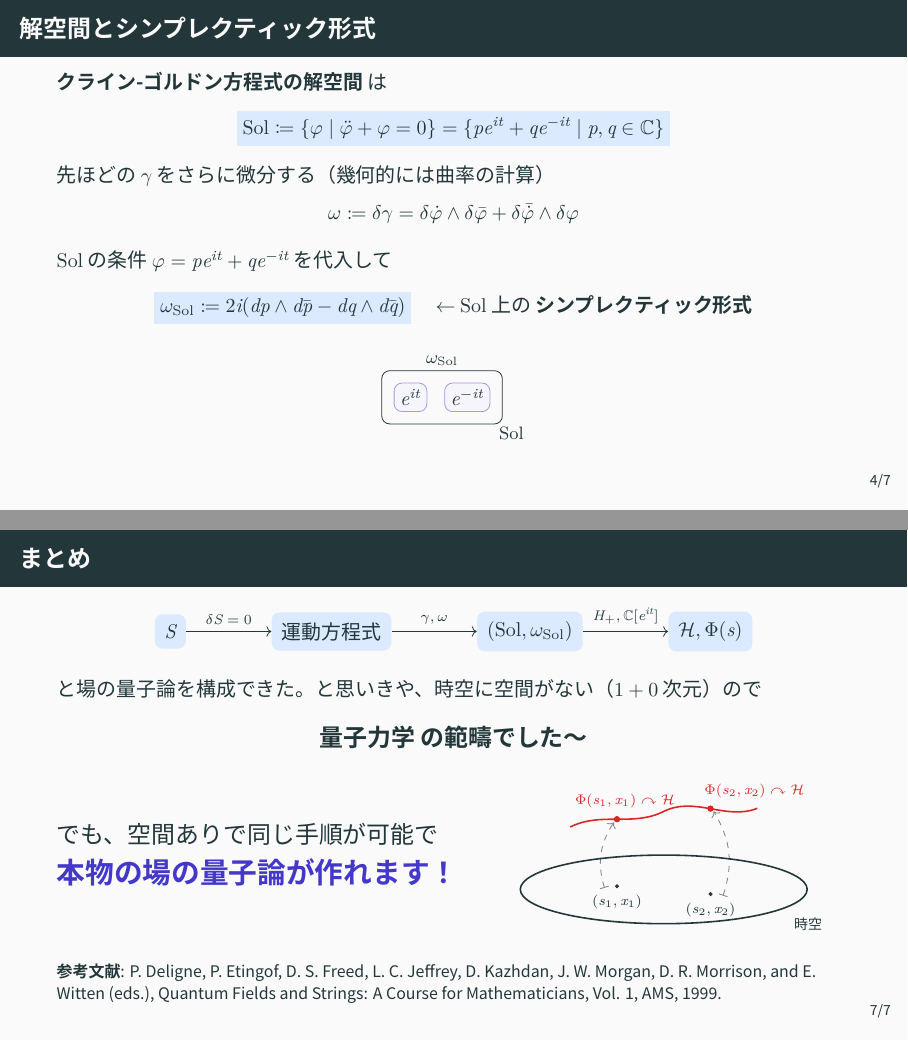
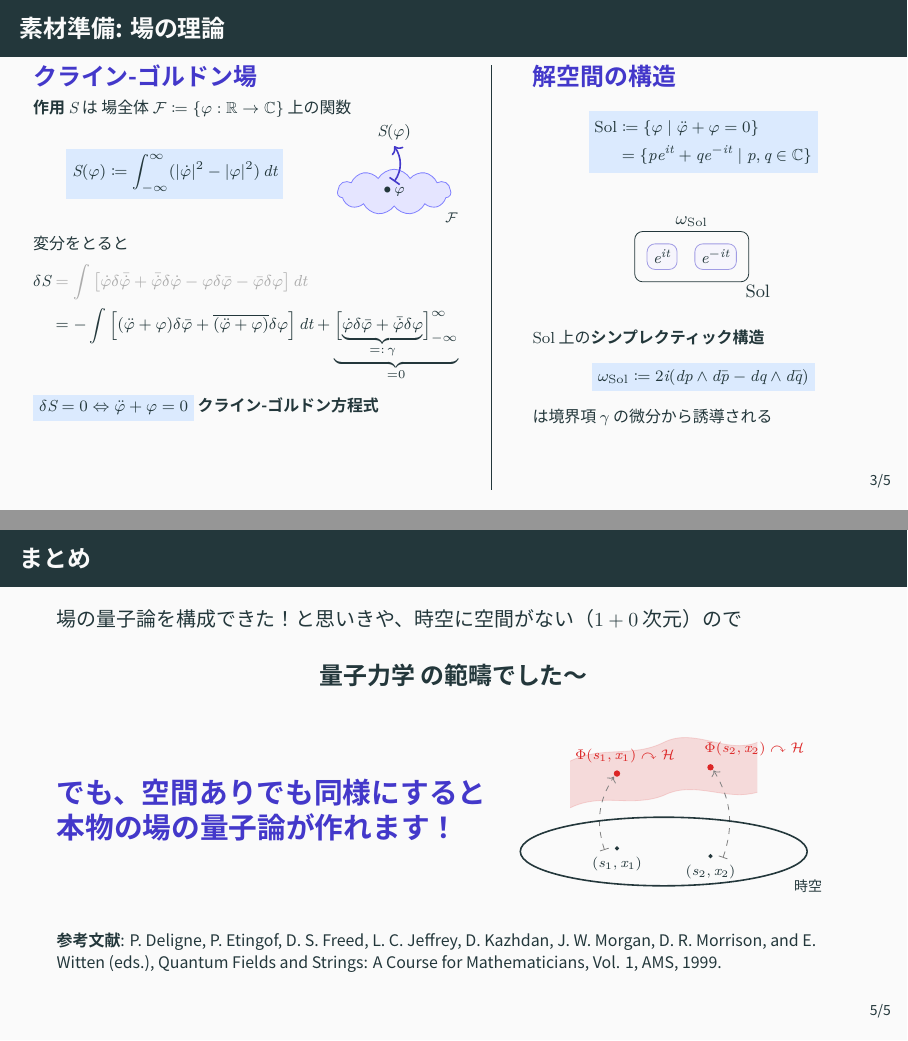
Before and after one commit to ryofjt/zenn-content, LaTeX slides (tex/quantum-field-theory.tex): pages 5 and 8 of 8 before the commit and pages 4 and 6 of 6 after it, joined at a grey line. Compiled offline with XeLaTeX; a missing font is replaced by an installed copy or a similar font.

Commit message:
Refine QFT slides with chip diagrams, headers, and punchline restructure
Co-Authored-By: Claude Opus 4.7 (1M context) <noreply@anthropic.com>

```diff
--- a/tex/quantum-field-theory.tex
+++ b/tex/quantum-field-theory.tex
@@ -59,3 +49,0 @@
-  \node[chapnode] (kg) {クライン-ゴルドン場};
-  \node[reasonnode, below=of kg] (a1) {$\downarrow$ \ 境界項};
-  \node[chapnode, below=of a1] (sol) {解空間とシンプレクティック形式};
@@ -68 +49,0 @@
-\begin{frame}{$1+0$ 次元のクライン-ゴルドン場}
@@ -92,26 +50,3 @@
-  $\delta S = 0$ となるのは \hl{\ddot{\varphi} + \varphi = 0} $\leftarrow$ \textbf{クライン-ゴルドン方程式}
-\end{frame}
-
-\begin{frame}{解空間とシンプレクティック形式}
-  \textbf{クライン-ゴルドン方程式の解空間} は
-  \begin{center}\hl{\mathrm{Sol} \coloneqq \{ \varphi \mid \ddot{\varphi} + \varphi = 0 \} = \{ pe^{it} + qe^{-it} \mid p, q \in \mathbb{C} \}}\end{center}
-
-  先ほどの $\gamma$ をさらに微分する（幾何的には曲率の計算）
-  \[ \omega \coloneqq \delta\gamma = \delta\dot{\varphi} \wedge \delta\bar{\varphi} + \delta\bar{\dot{\varphi}} \wedge \delta\varphi \]
-
-  $\mathrm{Sol}$ の条件 $\varphi = pe^{it} + qe^{-it}$ を代入して
-  \begin{center}\hl{\omega_\mathrm{Sol} \coloneqq 2i(dp \wedge d\bar{p} - dq \wedge d\bar{q})} \quad $\leftarrow$ $\mathrm{Sol}$ 上の \textbf{シンプレクティック形式}\end{center}
-
-  \vfill
-  \begin{center}
-  \begin{tikzpicture}[node distance=0.3cm, chipbox/.style={draw=indigo!50, fill=indigo!5, rounded corners, inner sep=3pt}]
-    \node[chipbox] (s0) {$e^{it}$};
-    \node[chipbox, right=of s0] (s1) {$e^{-it}$};
-    \node[draw, rounded corners, fit=(s0)(s1), inner sep=6pt] (souter) {};
-    \node[anchor=south, font=\small, inner sep=2pt] at (souter.north) {$\omega_\mathrm{Sol}$};
-    \node[anchor=north west, font=\small, inner sep=1pt] at ([xshift=-3pt]souter.south east) {$\mathrm{Sol}$};
-  \end{tikzpicture}
-  \end{center}
 \end{frame}
 
 \begin{frame}{場の量子論とは}
@@ -141,6 +76,64 @@
   \end{center}
 \end{frame}
 
+\begin{frame}{素材準備: 場の理論}
+\footnotesize
+\begin{columns}[T]
+  \begin{column}{0.51\textwidth}
+    {\large\bfseries\color{indigo} クライン-ゴルドン場}
+    \par\smallskip
+    \textbf{作用} $S$ は 場全体 $\mathcal{F} \coloneqq \{\varphi: \mathbb{R} \to \mathbb{C}\}$ 上の関数
+    \begin{minipage}[c]{0.7\columnwidth}
+      \begin{center}\hl{S(\varphi) \coloneqq \int_{-\infty}^{\infty} (|\dot{\varphi}|^2 - |\varphi|^2) \, dt}\end{center}
+    \end{minipage}\hfill
+    \begin{minipage}[c]{0.25\columnwidth}
+      \begin{tikzpicture}[node distance=0.4cm]
+        \node (target) {$S(\varphi)$};
+        \node[draw=blue!50, fill=blue!10, cloud, cloud puffs=11, cloud puff arc=120, minimum width=2cm, minimum height=0.8cm, inner sep=0pt, below=of target] (F) {};
+        \node[font=\scriptsize] (phi) at (F.center) {$\bullet\,\varphi$};
+        \node[font=\scriptsize, anchor=north west] at ([xshift=3pt]F.south east) {$\mathcal{F}$};
+        \draw[|->, thick, indigo] (phi.north) to[bend right=35] (target.south);
+      \end{tikzpicture}
+    \end{minipage}
+
+    \smallskip
+    変分をとると
+    \begin{align*}
+      \delta S &\color{gray!65} = \int \left[\dot{\varphi}\delta\bar{\dot{\varphi}} + \bar{\dot{\varphi}}\delta\dot{\varphi} - \varphi\delta\bar{\varphi} - \bar{\varphi}\delta\varphi\right] dt \\
+      &= -\int \left[(\ddot{\varphi}+\varphi)\delta\bar{\varphi} + \overline{(\ddot{\varphi}+\varphi)}\delta\varphi \right] dt + \underbrace{\Bigl[\underbrace{\dot{\varphi}\delta\bar{\varphi} + \bar{\dot{\varphi}}\delta\varphi}_{=:\,\gamma}\Bigr]_{-\infty}^{\infty}}_{= 0}
+    \end{align*}
+    \hl{\delta S = 0 \Leftrightarrow \ddot{\varphi} + \varphi = 0} \textbf{クライン-ゴルドン方程式}
+  \end{column}
+  \begin{column}{0.01\textwidth}
+    \rule{0.5pt}{7.5cm}
+  \end{column}
+  \begin{column}{0.43\textwidth}
+    {\large\bfseries\color{indigo} 解空間の構造}
+    \par\smallskip
+    \begin{center}\hl{\begin{aligned}
+      \mathrm{Sol} &\coloneqq \{\varphi \mid \ddot{\varphi}+\varphi=0\}\\
+      &= \{pe^{it}+qe^{-it} \mid p,q \in \mathbb{C}\}
+    \end{aligned}}\end{center}
+
+    \smallskip
+    \begin{center}
+    \begin{tikzpicture}[node distance=0.3cm, chipbox/.style={draw=indigo!50, fill=indigo!5, rounded corners, inner sep=3pt}]
+      \node[chipbox] (s0) {$e^{it}$};
+      \node[chipbox, right=of s0] (s1) {$e^{-it}$};
+      \node[draw, rounded corners, fit=(s0)(s1), inner sep=6pt] (souter) {};
+      \node[anchor=south, font=\small, inner sep=2pt] at (souter.north) {$\omega_\mathrm{Sol}$};
+      \node[anchor=north west, font=\small, inner sep=1pt] at ([xshift=-3pt]souter.south east) {$\mathrm{Sol}$};
+    \end{tikzpicture}
+    \end{center}
+
+    \smallskip
+    $\mathrm{Sol}$ 上の\textbf{シンプレクティック構造}
+    \begin{center}\hl{\omega_\mathrm{Sol} \coloneqq 2i(dp \wedge d\bar{p} - dq \wedge d\bar{q})}\end{center}
+    は境界項 $\gamma$ の微分から誘導される
+  \end{column}
+\end{columns}
+\end{frame}
+
 \begin{frame}{場の量子論の構成}
   \vspace*{\fill}
   \begin{columns}[T]
@@ -233,39 +226,34 @@
 \end{frame}
 
 \begin{frame}{まとめ}
-  \begin{center}
-  \begin{tikzpicture}[arrlbl/.style={font=\scriptsize, midway, above}]
-    \node[fill=hilight, rounded corners, inner sep=5pt] (S) {$S$};
-    \node[right=1.5cm of S, fill=hilight, rounded corners, inner sep=5pt] (EM) {運動方程式};
-    \node[right=1.5cm of EM, fill=hilight, rounded corners, inner sep=5pt] (Sol) {$(\mathrm{Sol}, \omega_\mathrm{Sol})$};
-    \node[right=1.5cm of Sol, fill=hilight, rounded corners, inner sep=5pt] (HPhi) {$\mathcal{H}, \Phi(s)$};
-    \draw[->] (S) -- node[arrlbl] {$\delta S = 0$} (EM);
-    \draw[->] (EM) -- node[arrlbl] {$\gamma, \omega$} (Sol);
-    \draw[->] (Sol) -- node[arrlbl] {$H_+, \mathbb{C}[e^{it}]$} (HPhi);
-  \end{tikzpicture}
-  \end{center}
-
-  と場の量子論を構成できた。と思いきや、時空に空間がない\mbox{（$1+0$ 次元）}ので
+  場の量子論を構成できた！と思いきや、時空に空間がない\mbox{（$1+0$ 次元）}ので
   \begin{center}\large \textbf{量子力学 の範疇でした〜}\end{center}
 
   \medskip
   \noindent
   \begin{minipage}[c]{0.5\textwidth}
-    \large でも、空間ありで同じ手順が可能で\\[4pt]
+    {\Large\bfseries\color{indigo} でも、空間ありでも同様にすると}\\[4pt]
     {\Large\bfseries\color{indigo} 本物の場の量子論が作れます！}
   \end{minipage}\hfill
   \begin{minipage}[c]{0.45\textwidth}
   \centering
   \begin{tikzpicture}[scale=0.55]
-    \draw[thick, iotared]
-      (-1, 2) .. controls (0, 2.5) and (1, 2) .. (2, 2.5)
-              .. controls (3, 3) and (4, 2.2) .. (5, 2.6);
-    \filldraw[iotared] (0.5, 2.25) circle (2.5pt);
-    \node[iotared, font=\scriptsize, above=2pt of {(0.5, 2.25)}, xshift=4pt] {$\Phi(s_1, x_1) \curvearrowright \mathcal{H}$};
-    \draw[|->, gray, dashed] (0.1, 0.05) to[bend left=25] (0.4, 2.15);
-    \filldraw[iotared] (3.5, 2.59) circle (2.5pt);
-    \node[iotared, font=\scriptsize, above=2pt of {(3.5, 2.59)}, xshift=22pt] {$\Phi(s_2, x_2) \curvearrowright \mathcal{H}$};
-    \draw[|->, gray, dashed] (3.9, -0.2) to[bend right=25] (3.6, 2.5);
+    \fill[iotared, opacity=0.15]
+      (-1, 2.9) .. controls (0, 3.4) and (1, 3.0) .. (2, 3.5) .. controls (3, 4.0) and (4, 3.1) .. (5, 3.5)
+      -- (5, 1.9) .. controls (4, 1.6) and (3, 2.3) .. (2, 1.8) .. controls (1, 1.4) and (0, 1.9) .. (-1, 1.4)
+      -- cycle;
+    \draw[iotared, opacity=0.15]
+      (-1, 2.9) .. controls (0, 3.4) and (1, 3.0) .. (2, 3.5)
+                .. controls (3, 4.0) and (4, 3.1) .. (5, 3.5);
+    \draw[iotared, opacity=0.15]
+      (-1, 1.4) .. controls (0, 1.9) and (1, 1.4) .. (2, 1.8)
+                .. controls (3, 2.3) and (4, 1.6) .. (5, 1.9);
+    \filldraw[iotared] (0.5, 2.5) circle (2.5pt);
+    \node[iotared, font=\scriptsize, above=2pt of {(0.5, 2.5)}, xshift=4pt] {$\Phi(s_1, x_1) \curvearrowright \mathcal{H}$};
+    \draw[|->, gray, dashed] (0.1, 0.05) to[bend left=25] (0.4, 2.4);
+    \filldraw[iotared] (3.5, 2.7) circle (2.5pt);
+    \node[iotared, font=\scriptsize, above=2pt of {(3.5, 2.7)}, xshift=22pt] {$\Phi(s_2, x_2) \curvearrowright \mathcal{H}$};
+    \draw[|->, gray, dashed] (3.9, -0.2) to[bend right=25] (3.6, 2.6);
     \draw[thick] (2, 0) ellipse (4.6 and 1.1);
     \node[anchor=north west, font=\scriptsize, inner sep=1pt] at ([xshift=-14pt, yshift=8pt]6.6, -1.1) {時空};
     \filldraw (0.5, 0.1) circle (1.5pt);
```
Also changed, not shown: tex/quantum-field-theory.pdf, tex/quantum-field-theory.tex (42 more changed lines).
